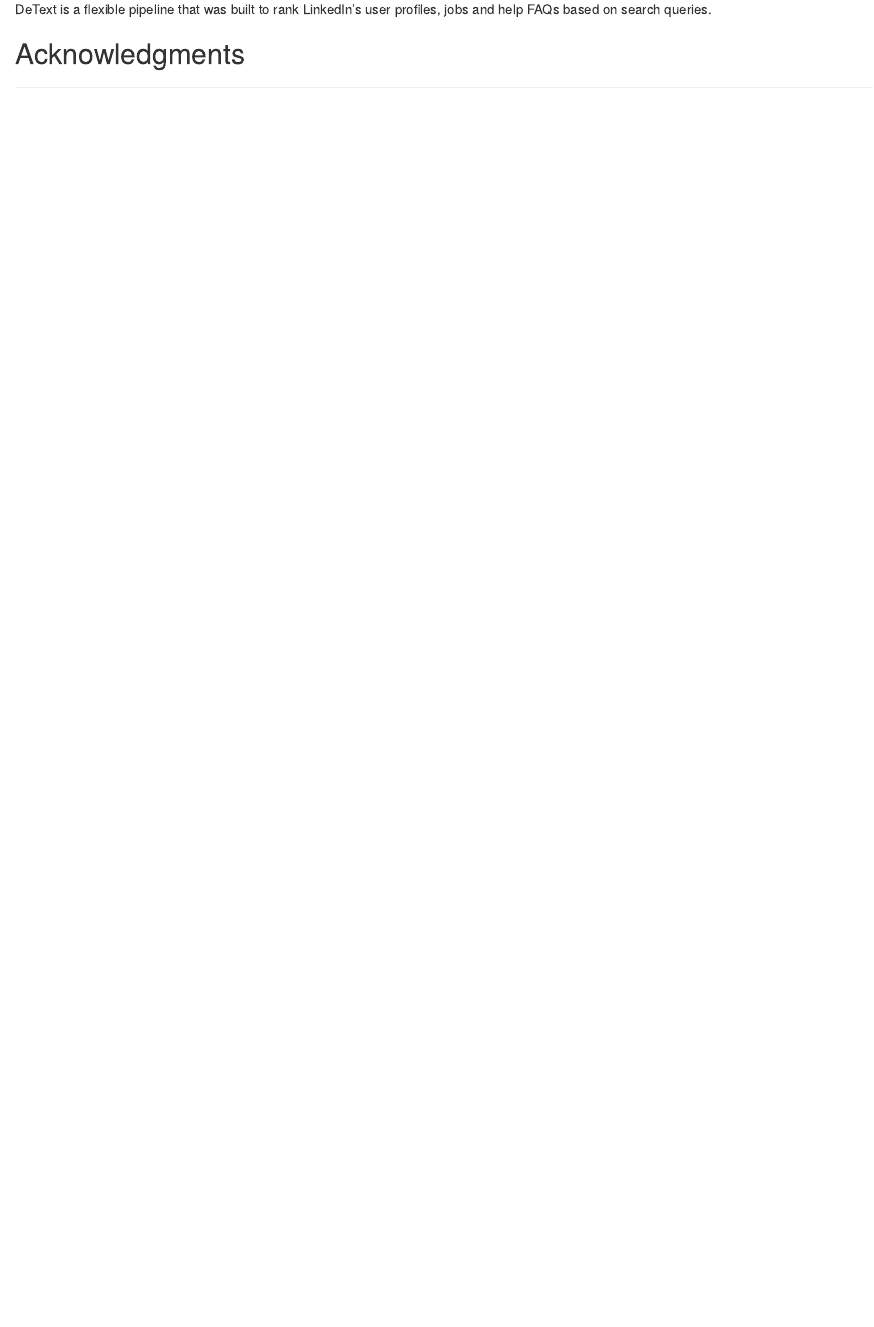
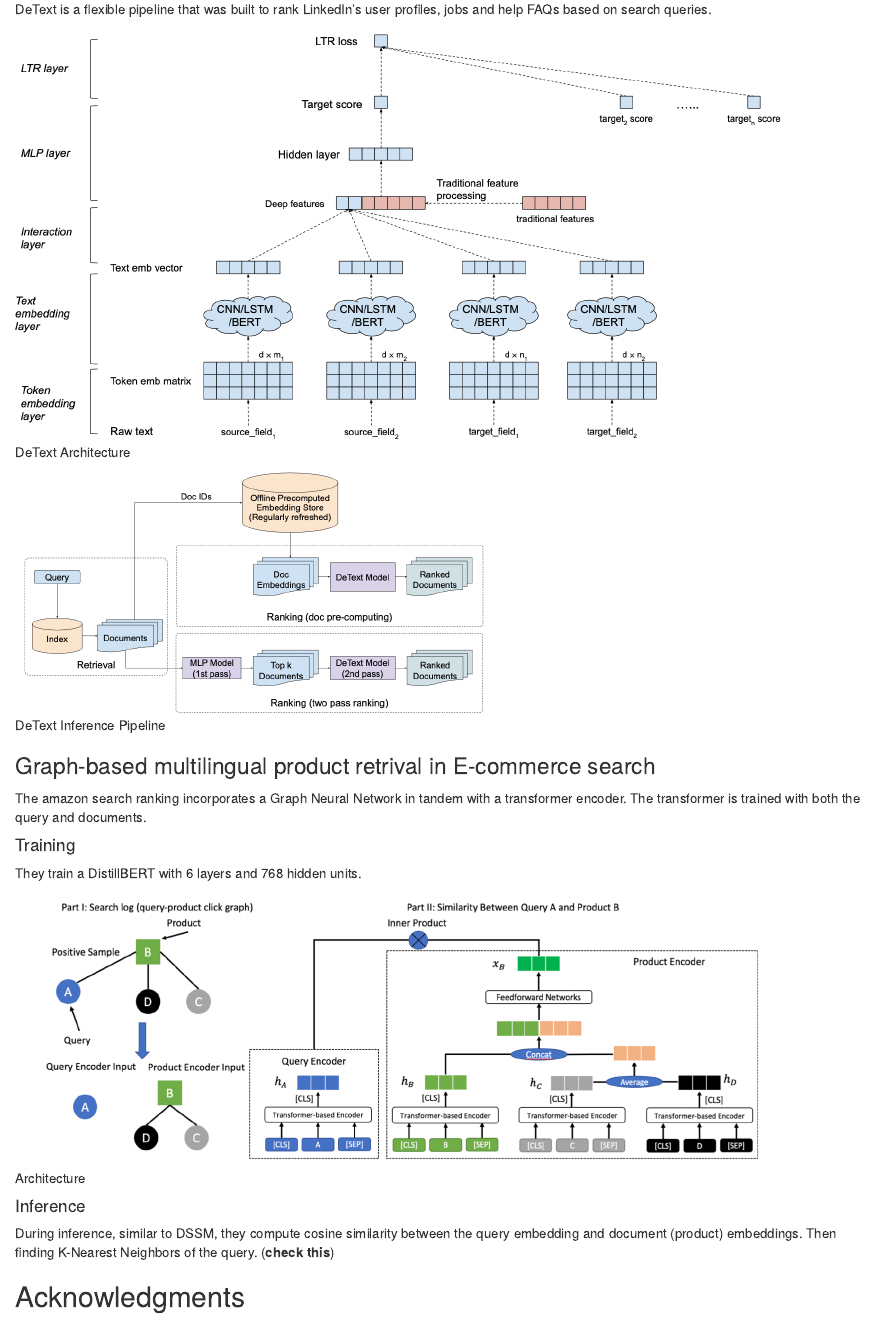
Before and after one commit to Nikhil-Kasukurthi/Nikhil-Kasukurthi, an R Markdown document (_posts/ir_nls/info_retrival_nls.Rmd): the page in a window 1100 px wide, from 3200 px down. Rendered offline with R 4.5, knitr and Pandoc, with nearby package versions; drawn as R Markdown's standard HTML page in place of the format the file asks for.

Commit message:
Add DeText and Amazon-GNN

````diff
--- a/_posts/ir_nls/info_retrival_nls.Rmd
+++ b/_posts/ir_nls/info_retrival_nls.Rmd
@@ -123,4 +123,30 @@
 ### DeText
 DeText is a flexible pipeline that was built to rank LinkedIn's user profiles, jobs and help FAQs based on search queries.
 
+```{r fig.cap="DeText Architecture", layout="1-page", code_folding=TRUE}
+library(knitr)
+include_graphics("images/detext-arch.png")
+```
+
+```{r fig.cap="DeText Inference Pipeline", layout="1-page", code_folding=TRUE}
+library(knitr)
+include_graphics("images/detext-inference.png")
+```
+
+### Graph-based multilingual product retrival in E-commerce search
+The amazon search ranking incorporates a Graph Neural Network in tandem with a transformer encoder.
+The transformer is trained with both the query and documents.
+
+#### Training
+They train a DistillBERT with 6 layers and 768 hidden units.
+
+```{r fig.cap="Architecture", layout="1-page", code_folding=TRUE}
+library(knitr)
+include_graphics("images/amazon-graph-ranking.png")
+```
+
+#### Inference
+During inference, similar to DSSM, they compute cosine similarity between the query embedding and document (product) embeddings.
+Then finding K-Nearest Neighbors of the query. (__check this__)
+
 ## Acknowledgments {.appendix}
````
Also changed, not shown: _posts/ir_nls/distill-preview.png (added), _posts/ir_nls/images/amazon-graph-ranking.png (added), _posts/ir_nls/images/detext-arch.png (added), _posts/ir_nls/images/detext-inference.png (added), docs/posts/posts.json, 7 other files.
